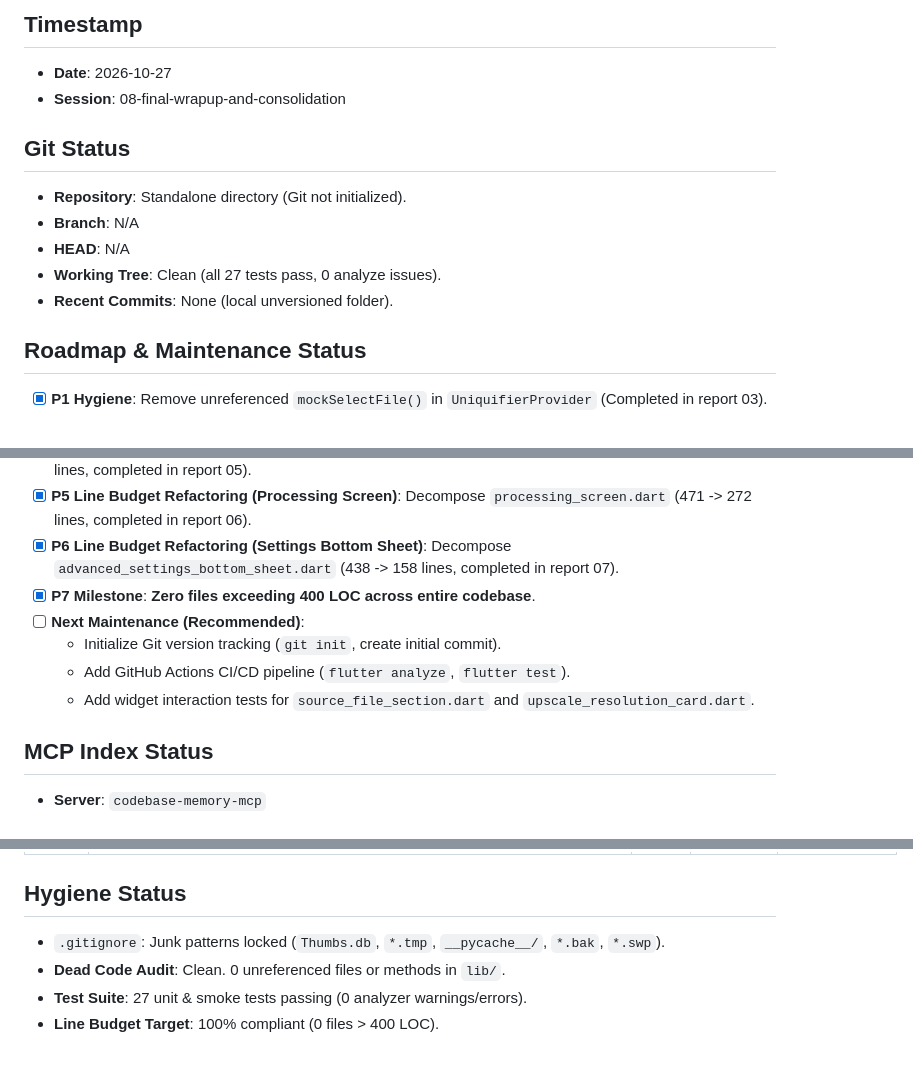
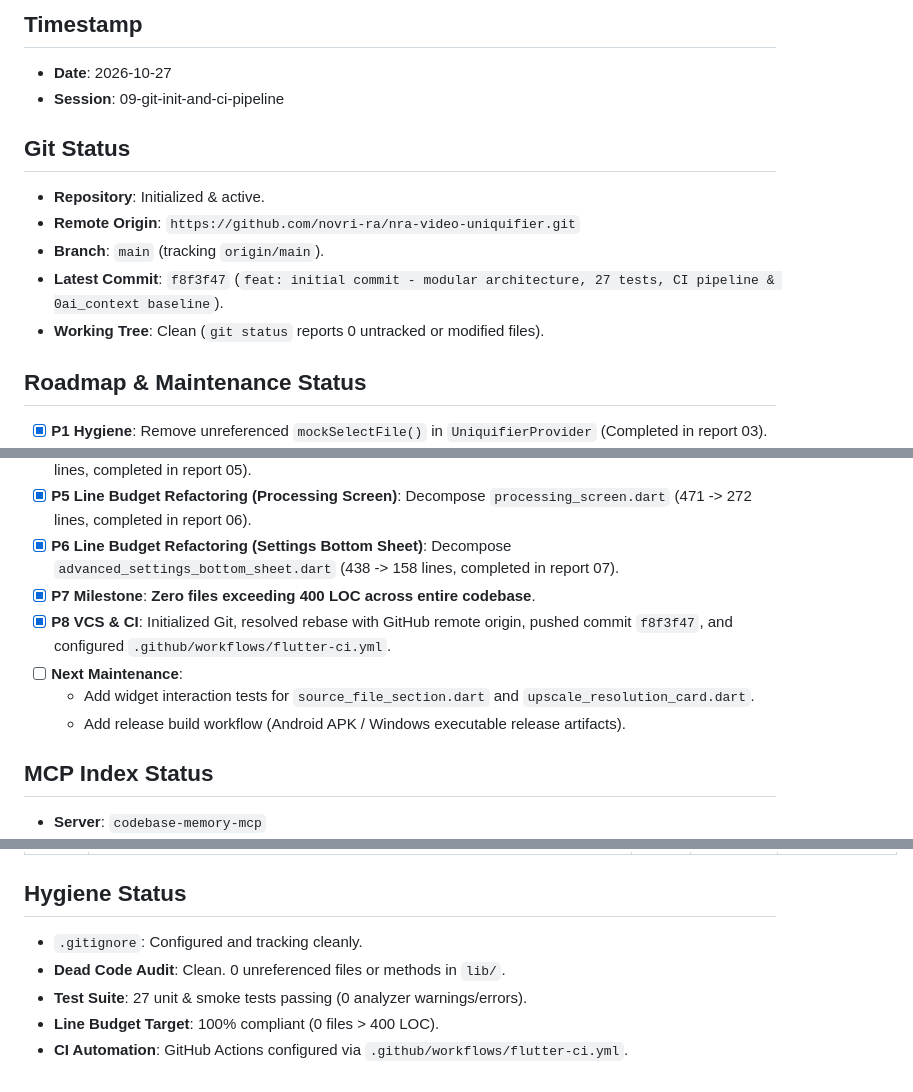
Before and after one commit to novri-ra/nra-video-uniquifier, a Markdown page: 0ai_context/STATE.md, 3 parts joined by grey strips. GitHub-like rendering.

Commit message:
docs: sync 0ai_context state, reports, and baseline documentation

```diff
--- a/0ai_context/STATE.md
+++ b/0ai_context/STATE.md
@@ -2,14 +2,14 @@
 
 ## Timestamp
 - **Date**: 2026-10-27
-- **Session**: 08-final-wrapup-and-consolidation
+- **Session**: 09-git-init-and-ci-pipeline
 
 ## Git Status
-- **Repository**: Standalone directory (Git not initialized).
-- **Branch**: N/A
-- **HEAD**: N/A
-- **Working Tree**: Clean (all 27 tests pass, 0 analyze issues).
-- **Recent Commits**: None (local unversioned folder).
+- **Repository**: Initialized & active.
+- **Remote Origin**: `https://github.com/novri-ra/nra-video-uniquifier.git`
+- **Branch**: `main` (tracking `origin/main`).
+- **Latest Commit**: `f8f3f47` (`feat: initial commit - modular architecture, 27 tests, CI pipeline & 0ai_context baseline`).
+- **Working Tree**: Clean (`git status` reports 0 untracked or modified files).
 
 ## Roadmap & Maintenance Status
 - [x] **P1 Hygiene**: Remove unreferenced `mockSelectFile()` in `UniquifierProvider` (Completed in report 03).
@@ -19,10 +19,10 @@
 - [x] **P5 Line Budget Refactoring (Processing Screen)**: Decompose `processing_screen.dart` (471 -> 272 lines, completed in report 06).
 - [x] **P6 Line Budget Refactoring (Settings Bottom Sheet)**: Decompose `advanced_settings_bottom_sheet.dart` (438 -> 158 lines, completed in report 07).
 - [x] **P7 Milestone**: **Zero files exceeding 400 LOC across entire codebase**.
-- [ ] **Next Maintenance (Recommended)**:
-  - Initialize Git version tracking (`git init`, create initial commit).
-  - Add GitHub Actions CI/CD pipeline (`flutter analyze`, `flutter test`).
+- [x] **P8 VCS & CI**: Initialized Git, resolved rebase with GitHub remote origin, pushed commit `f8f3f47`, and configured `.github/workflows/flutter-ci.yml`.
+- [ ] **Next Maintenance**:
   - Add widget interaction tests for `source_file_section.dart` and `upscale_resolution_card.dart`.
+  - Add release build workflow (Android APK / Windows executable release artifacts).
 
 ## MCP Index Status
 - **Server**: `codebase-memory-mcp`
@@ -62,7 +62,8 @@
 | 25 | `lib/features/history/widgets/history_empty_state.dart` | 28 | **PASSED** | Empty state placeholder |
 
 ## Hygiene Status
-- `.gitignore`: Junk patterns locked (`Thumbs.db`, `*.tmp`, `__pycache__/`, `*.bak`, `*.swp`).
+- `.gitignore`: Configured and tracking cleanly.
 - **Dead Code Audit**: Clean. 0 unreferenced files or methods in `lib/`.
 - **Test Suite**: 27 unit & smoke tests passing (0 analyzer warnings/errors).
 - **Line Budget Target**: 100% compliant (0 files > 400 LOC).
+- **CI Automation**: GitHub Actions configured via `.github/workflows/flutter-ci.yml`.
```
Also changed, not shown: 0ai_context/reports/09-git-init-and-ci-pipeline.md (added, +41 -0 lines).
